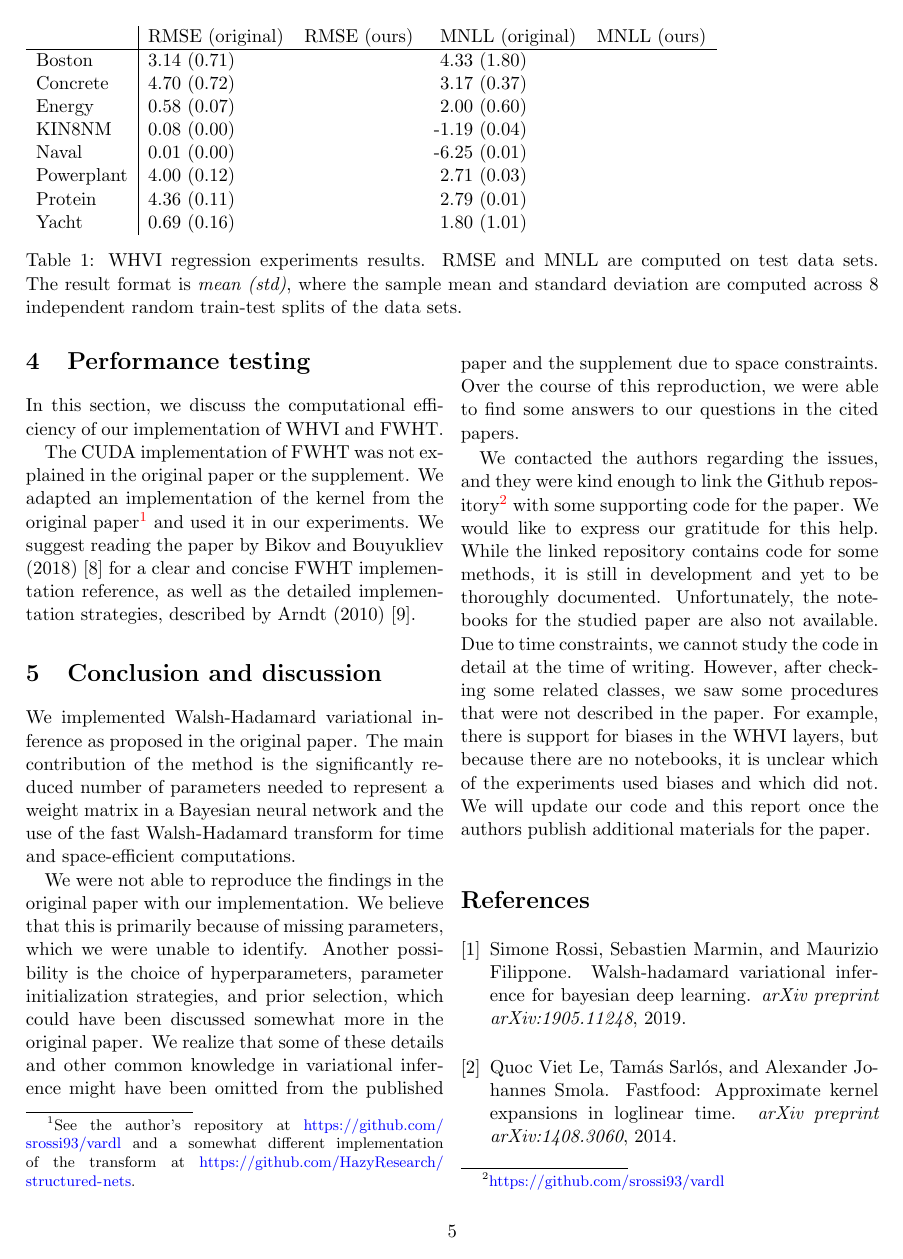
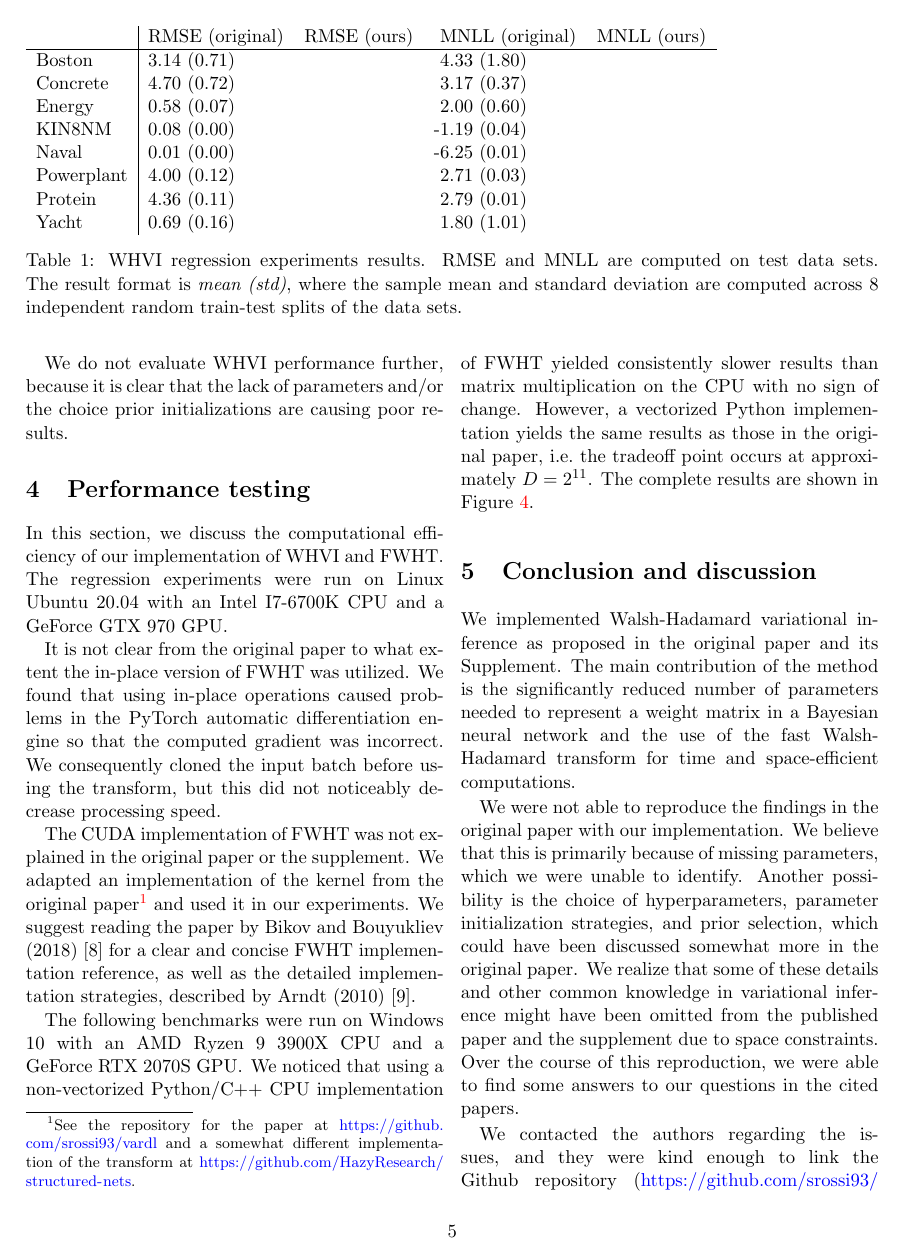
Before and after one commit to ltdung/WHVI, a LaTeX document (report/main.tex, which reads report/conclusion-and-discussion.tex, report/model-testing.tex, report/performance-testing.tex): page 5 of 6 before the commit and page 5 of 7 after it. Compiled offline with pdfLaTeX.

Commit message:
Update report, plots

```diff
--- a/report/conclusion-and-discussion.tex
+++ b/report/conclusion-and-discussion.tex
@@ -1,4 +1,4 @@
-We implemented Walsh-Hadamard variational inference as proposed in the original paper.
+We implemented Walsh-Hadamard variational inference as proposed in the original paper and its Supplement.
 The main contribution of the method is the significantly reduced number of parameters needed to represent a weight matrix in a Bayesian neural network and the use of the fast Walsh-Hadamard transform for time and space-efficient computations.
 
 We were not able to reproduce the findings in the original paper with our implementation.
@@ -7,11 +7,12 @@ Another possibility is the choice of hyperparameters, parameter initialization s
 We realize that some of these details and other common knowledge in variational inference might have been omitted from the published paper and the supplement due to space constraints.
 Over the course of this reproduction, we were able to find some answers to our questions in the cited papers.
 
-We contacted the authors regarding the issues, and they were kind enough to link the Github repository\footnote{\url{https://github.com/srossi93/vardl}} with some supporting code for the paper.
+We contacted the authors regarding the issues, and they were kind enough to link the Github repository (\url{https://github.com/srossi93/vardl}) with some supporting code for the paper.
 We would like to express our gratitude for this help.
 While the linked repository contains code for some methods, it is still in development and yet to be thoroughly documented.
 Unfortunately, the notebooks for the studied paper are also not available.
-Due to time constraints, we cannot study the code in detail at the time of writing.
+Due to time constraints, we could not study the code in detail at the time of writing.
 However, after checking some related classes, we saw some procedures that were not described in the paper.
 For example, there is support for biases in the WHVI layers, but because there are no notebooks, it is unclear which of the experiments used biases and which did not.
 We will update our code and this report once the authors publish additional materials for the paper.
+In conclusion, we believe that WHVI is a very interesting method and probably works well given the amount of evidence in the original paper, but needs further clarification with respect to some important missing details.
--- a/report/model-testing.tex
+++ b/report/model-testing.tex
@@ -88,3 +88,5 @@ The comparison between our results and the ones from the paper are presented in
 We were unable to reproduce the results, shown in the original paper.
 We believe that this is due to the missing parameters (see Subsection~\ref{subsec:toy-example}) and possibly due to different values of $\lambda$.
 It is also possible that the authors invested more time into hyperparameter tuning to achieve such results, however we were unable to do the same given the considerable time and computational resources required for the experiments.
+
+We do not evaluate WHVI performance further, because it is clear that the lack of parameters and/or the choice prior initializations are causing poor results.
--- a/report/performance-testing.tex
+++ b/report/performance-testing.tex
@@ -2,11 +2,17 @@
 % Explain results
 
 In this section, we discuss the computational efficiency of our implementation of WHVI and FWHT\@.
+The regression experiments were run on Linux Ubuntu 20.04 with an Intel I7-6700K CPU and a GeForce GTX 970 GPU\@.
 
-% It is not clear from the original paper to what extent the in-place version of FWHT was utilized.
-% We found that using in-place operations caused problems in the PyTorch autodifferentiation engine so that the computed gradient was incorrect.
-% We consequently cloned the input batch before using the transform, but this did not noticeably decrease processing speed.
+It is not clear from the original paper to what extent the in-place version of FWHT was utilized.
+We found that using in-place operations caused problems in the PyTorch automatic differentiation engine so that the computed gradient was incorrect.
+We consequently cloned the input batch before using the transform, but this did not noticeably decrease processing speed.
 
 The CUDA implementation of FWHT was not explained in the original paper or the supplement.
-We adapted an implementation of the kernel from the original paper\footnote{See the author's repository at \url{https://github.com/srossi93/vardl} and a somewhat different implementation of the transform at \url{https://github.com/HazyResearch/structured-nets}.} and used it in our experiments.
+We adapted an implementation of the kernel from the original paper\footnote{See the repository for the paper at \url{https://github.com/srossi93/vardl} and a somewhat different implementation of the transform at \url{https://github.com/HazyResearch/structured-nets}.} and used it in our experiments.
 We suggest reading the paper by Bikov and Bouyukliev (2018)~\cite{bikov2018parallel} for a clear and concise FWHT implementation reference, as well as the detailed implementation strategies, described by Arndt (2010)~\cite{arndt2010matters}.
+
+The following benchmarks were run on Windows 10 with an AMD Ryzen 9 3900X CPU and a GeForce RTX 2070S GPU\@.
+We noticed that using a non-vectorized Python/C++ CPU implementation of FWHT yielded consistently slower results than matrix multiplication on the CPU with no sign of change.
+However, a vectorized Python implementation yields the same results as those in the original paper, i.e.\ the tradeoff point occurs at approximately $D = 2^{11}$.
+The complete results are shown in Figure~\ref{fig:compute-performance}.
```
Also changed, not shown: report/implementation-details.tex (+1 -1 lines), report/introduction.tex (+1 -0 lines), report/img/compute-performance-all.pdf (added), report/performance-testing.tex (14 more changed lines), 1 other file.
